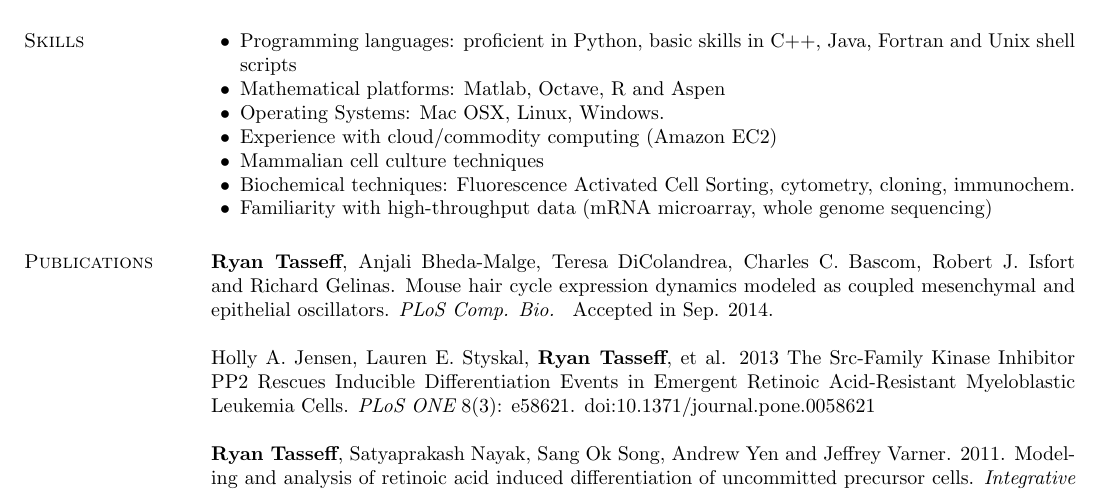
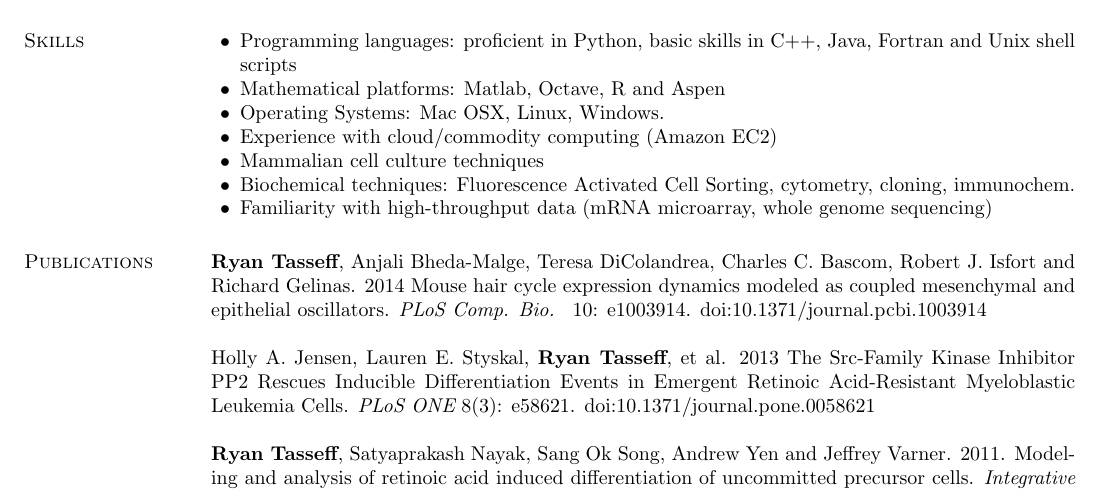
Before and after one commit to Rtasseff/CV, a LaTeX CV (cv.tex): part of page 2 of 4, cut so that both start at the same text. Compiled offline with pdfLaTeX.

Commit message:
added citation for hair paper

```diff
--- a/cv.tex
+++ b/cv.tex
@@ -227,9 +227,9 @@ Process control and optimization in Pittsburg, CA.
 
 
 \section{\sc Publications}
-{\bf Ryan Tasseff}, Anjali Bheda-Malge, Teresa DiColandrea, Charles C. Bascom, Robert J. Isfort and Richard Gelinas.
+{\bf Ryan Tasseff}, Anjali Bheda-Malge, Teresa DiColandrea, Charles C. Bascom, Robert J. Isfort and Richard Gelinas. 2014
 Mouse hair cycle expression dynamics modeled as coupled mesenchymal and epithelial oscillators.
-{\it PLoS Comp. Bio. } Accepted in Sep. 2014.
+{\it PLoS Comp. Bio. } 10: e1003914. doi:10.1371/journal.pcbi.1003914
 
 Holly A. Jensen, Lauren E. Styskal, {\bf Ryan Tasseff}, et al. 2013
 The Src-Family Kinase Inhibitor PP2 Rescues Inducible Differentiation Events
```
Also changed, not shown: cv.pdf.
